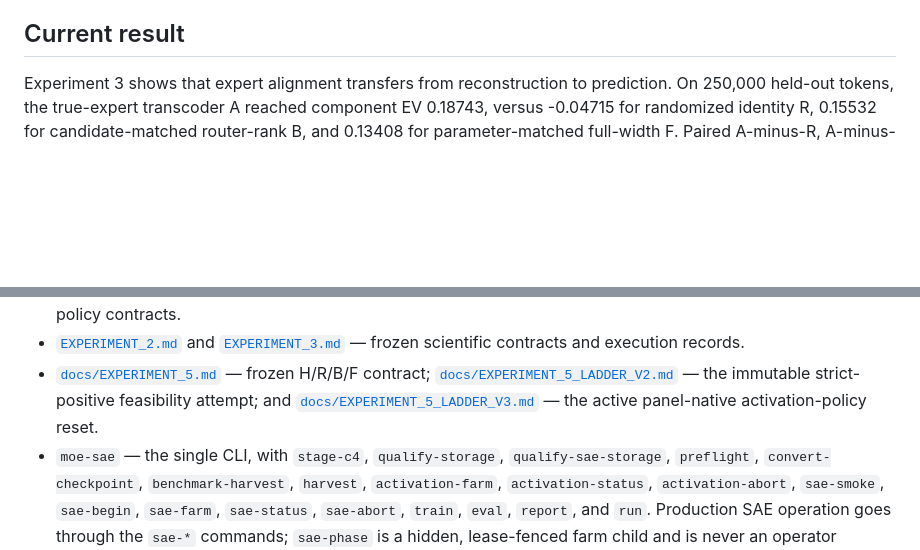
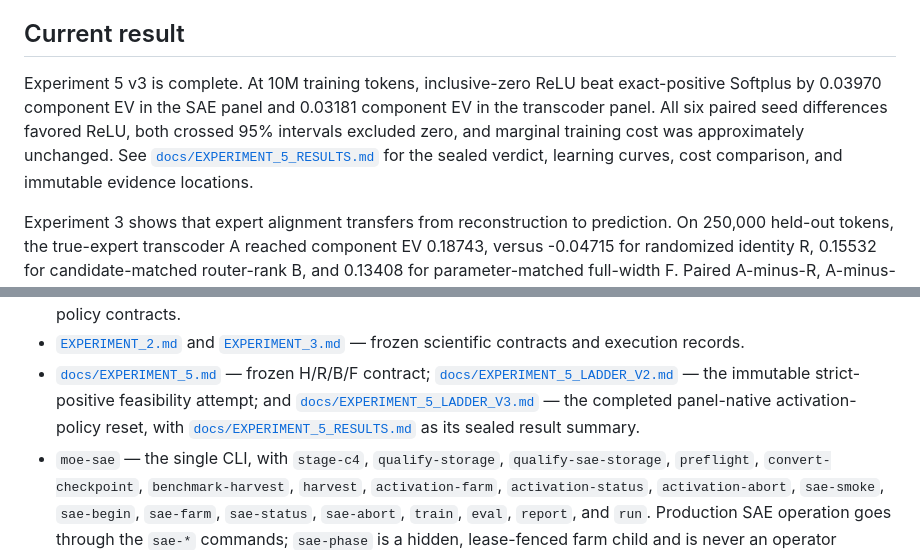
Before and after one commit to andrewbistras/moe-sae, a Markdown page: README.md, 2 parts joined by grey strips. GitHub-like rendering; blank space fills up the shorter version.

Commit message:
Publish Experiment 5 v3 verdict

```diff
--- a/README.md
+++ b/README.md
@@ -19,6 +19,14 @@ panel-native `A256Native` and hybrid `H` as read-only context. V2 remains
 immutable terminal evidence for the infeasible strict-positive ReLU policy.
 
 ## Current result
+
+Experiment 5 v3 is complete. At 10M training tokens, inclusive-zero ReLU beat
+exact-positive Softplus by 0.03970 component EV in the SAE panel and 0.03181
+component EV in the transcoder panel. All six paired seed differences favored
+ReLU, both crossed 95% intervals excluded zero, and marginal training cost was
+approximately unchanged. See
+[`docs/EXPERIMENT_5_RESULTS.md`](docs/EXPERIMENT_5_RESULTS.md) for the sealed
+verdict, learning curves, cost comparison, and immutable evidence locations.
 
 Experiment 3 shows that expert alignment transfers from reconstruction to
 prediction. On 250,000 held-out tokens, the true-expert transcoder A reached
@@ -64,7 +72,9 @@ the active tree. It is preserved at Git tag
   [`docs/EXPERIMENT_5_LADDER_V2.md`](docs/EXPERIMENT_5_LADDER_V2.md) — the
   immutable strict-positive feasibility attempt; and
   [`docs/EXPERIMENT_5_LADDER_V3.md`](docs/EXPERIMENT_5_LADDER_V3.md) — the
-  active panel-native activation-policy reset.
+  completed panel-native activation-policy reset, with
+  [`docs/EXPERIMENT_5_RESULTS.md`](docs/EXPERIMENT_5_RESULTS.md) as its sealed
+  result summary.
 - `moe-sae` — the single CLI, with `stage-c4`, `qualify-storage`,
   `qualify-sae-storage`, `preflight`,
   `convert-checkpoint`, `benchmark-harvest`, `harvest`, `activation-farm`,
```
Also changed, not shown: docs/EXPERIMENT_5_LADDER_V3.md (+3 -1 lines), docs/EXPERIMENT_5_RESULTS.md (added, +182 -0 lines).
